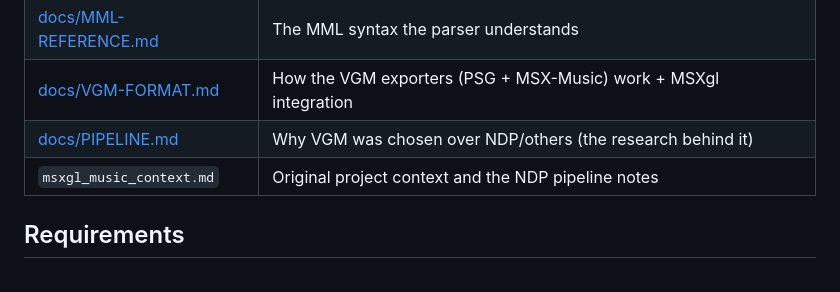
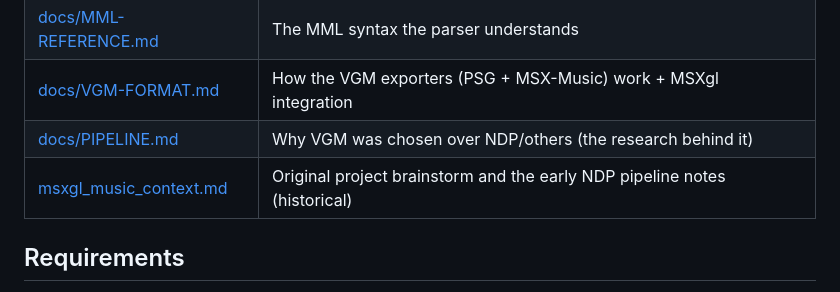
Before and after one commit to jurjen74/msx-music-generator, a Markdown page: README.md, the part around the change. Drawn GitHub-style.

```diff
--- a/README.md
+++ b/README.md
@@ -31,7 +31,7 @@ Claude ─→ MML ─→ [app] ─┤               ├─→ MSXgl vgm_player
 | [docs/MML-REFERENCE.md](docs/MML-REFERENCE.md) | The MML syntax the parser understands |
 | [docs/VGM-FORMAT.md](docs/VGM-FORMAT.md) | How the VGM exporters (PSG + MSX-Music) work + MSXgl integration |
 | [docs/PIPELINE.md](docs/PIPELINE.md) | Why VGM was chosen over NDP/others (the research behind it) |
-| `msxgl_music_context.md` | Original project context and the NDP pipeline notes |
+| [msxgl_music_context.md](msxgl_music_context.md) | Original project brainstorm and the early NDP pipeline notes (historical) |
 
 ## Requirements
 
```
Also changed, not shown: msxgl-example/README.md (+2 -2 lines), msxgl_music_context.md (+7 -0 lines).
